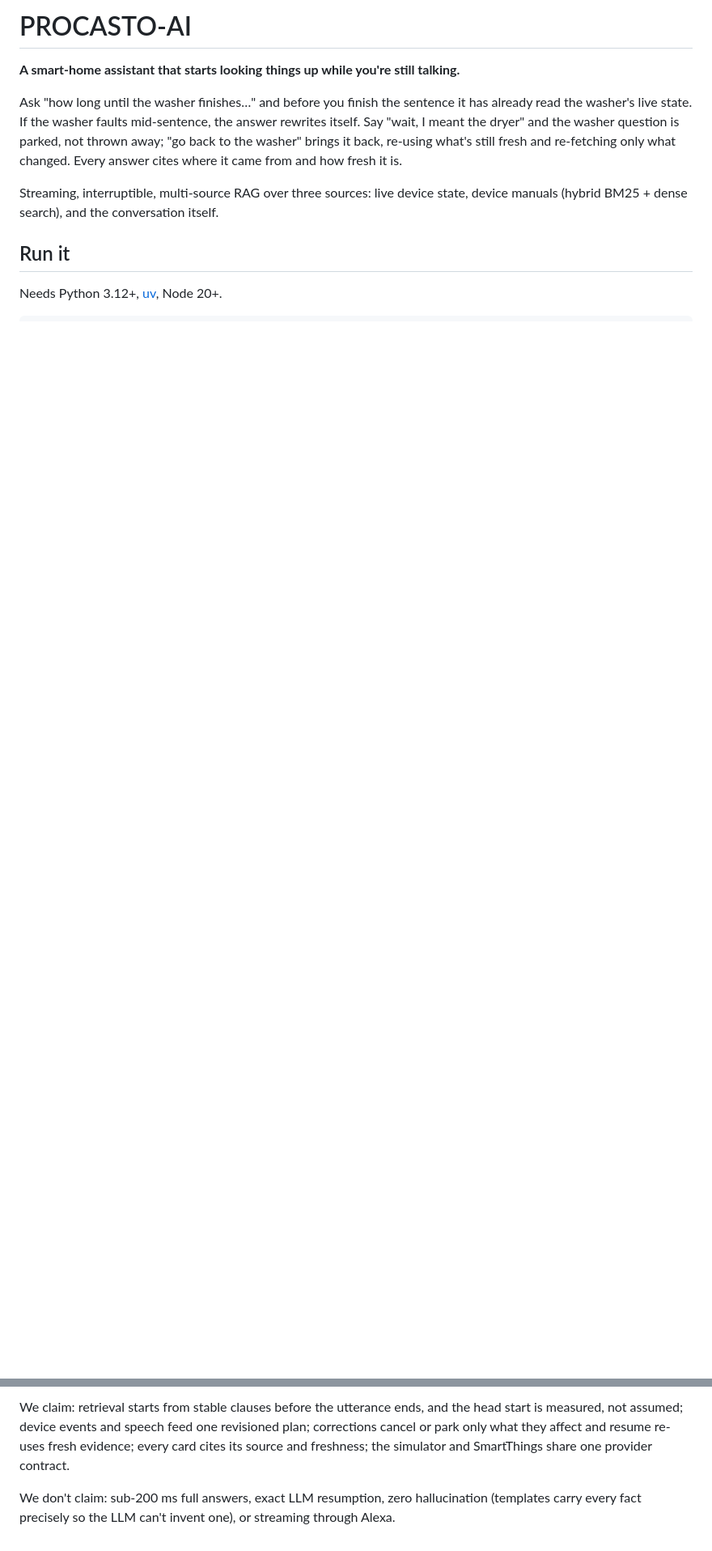
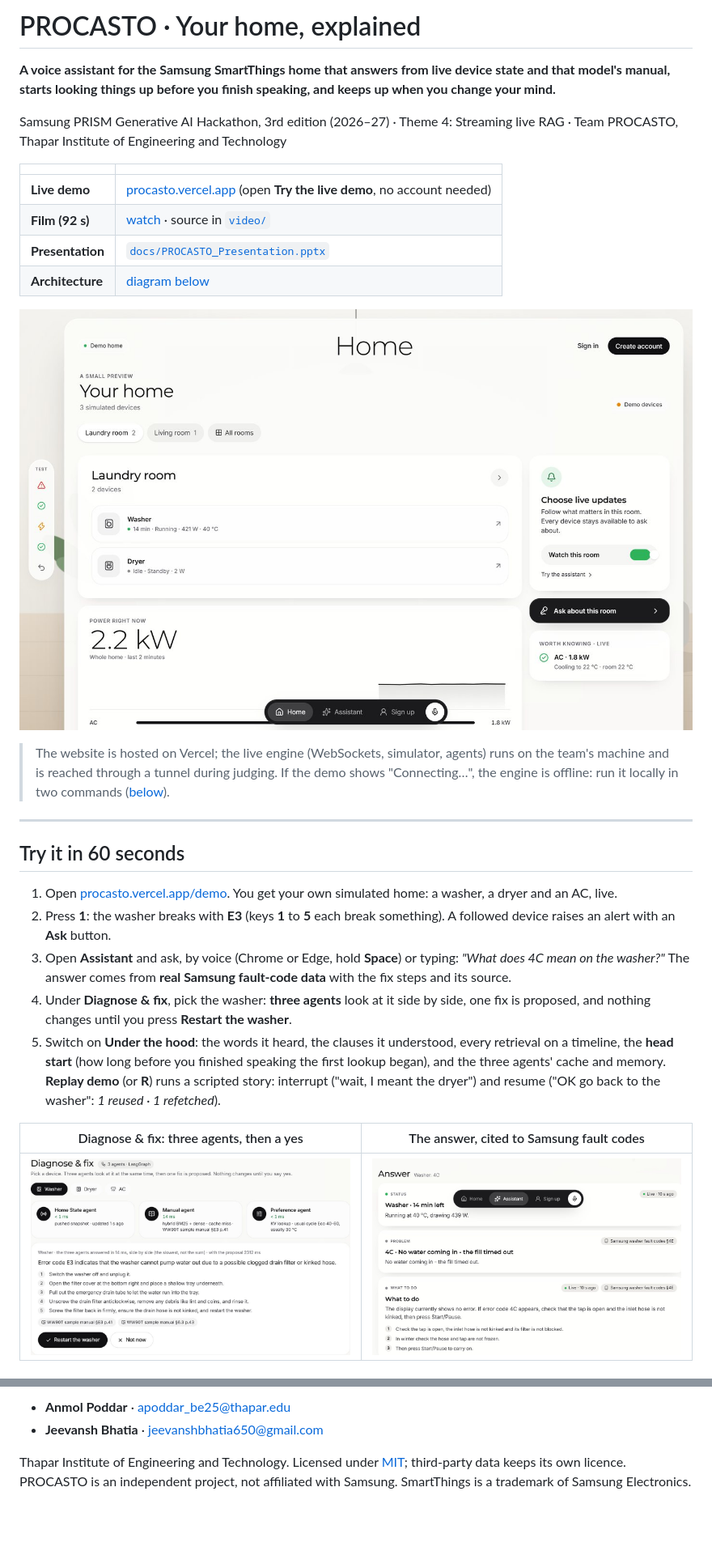
Before and after one commit to jeevanshbhatia650-rgb/PROCASTO_AI, a Markdown page: README.md, 2 parts joined by grey strips. Shown at 81% size. Rendered like a GitHub page; pictures changed too: docs/screenshots/answer.jpg (added), docs/screenshots/diagnose-and-fix.jpg (added), docs/screenshots/home.jpg (added); blank space fills up the shorter version.

```diff
--- a/README.md
+++ b/README.md
@@ -1,11 +1,42 @@
-# PROCASTO-AI
+# PROCASTO · Your home, explained
 
-**A smart-home assistant that starts looking things up while you're still talking.**
+**A voice assistant for the Samsung SmartThings home that answers from live device state and that model's manual,
+starts looking things up before you finish speaking, and keeps up when you change your mind.**
 
-Ask "how long until the washer finishes…" and before you finish the sentence it has already read the washer's live state. If the washer faults mid-sentence, the answer rewrites itself. Say "wait, I meant the dryer" and the washer question is parked, not thrown away; "go back to the washer" brings it back, re-using what's still fresh and re-fetching only what changed. Every answer cites where it came from and how fresh it is.
+Samsung PRISM Generative AI Hackathon, 3rd edition (2026–27) · Theme 4: Streaming live RAG · Team PROCASTO, Thapar Institute of
+Engineering and Technology
 
-Streaming, interruptible, multi-source RAG over three sources: live device state, device manuals (hybrid BM25 + dense search), and the conversation itself.
+| | |
+|---|---|
+| **Live demo** | [procasto.vercel.app](https://procasto.vercel.app) (open **Try the live demo**, no account needed) |
+| **Film (92 s)** | [watch](https://procasto.vercel.app/media/procasto-film.mp4) · source in [`video/`](video) |
+| **Presentation** | [`docs/PROCASTO_Presentation.pptx`](docs/PROCASTO_Presentation.pptx) |
+| **Architecture** | [diagram below](#how-it-works) |
 
-## Run it
+![The PROCASTO home: one room at a time, live power, follow switches](docs/screenshots/home.jpg)
 
-Needs Python 3.12+, [uv](https://docs.astral.sh/uv/), Node 20+.
+> The website is hosted on Vercel; the live engine (WebSockets, simulator, agents) runs on the team's machine and is
+> reached through a tunnel during judging. If the demo shows "Connecting…", the engine is offline: run it locally in
+> two commands ([below](#run-it-locally)).
+
+---
+
+## Try it in 60 seconds
+
+1. Open [procasto.vercel.app/demo](https://procasto.vercel.app/demo). You get your own simulated home: a washer, a dryer
+   and an AC, live.
+2. Press **1**: the washer breaks with **E3** (keys **1** to **5** each break something). A followed device raises an alert with
+   an **Ask** button.
+3. Open **Assistant** and ask, by voice (Chrome or Edge, hold **Space**) or typing: *"What does 4C mean on the washer?"*
+   The answer comes from **real Samsung fault-code data** with the fix steps and its source.
+4. Under **Diagnose & fix**, pick the washer: **three agents** look at it side by side, one fix is proposed, and nothing
+   changes until you press **Restart the washer**.
+5. Switch on **Under the hood**: the words it heard, the clauses it understood, every retrieval on a
+   timeline, the **head start** (how long before you finished speaking the first lookup began), and the three agents'
+   cache and memory. **Replay demo** (or **R**) runs a scripted story: interrupt ("wait, I meant the dryer") and
+   resume ("OK go back to the washer": *1 reused · 1 refetched*).
+
+| Diagnose & fix: three agents, then a yes | The answer, cited to Samsung fault codes |
+|---|---|
+| ![Diagnose and fix](docs/screenshots/diagnose-and-fix.jpg) | ![Answer with sources](docs/screenshots/answer.jpg) |
+
@@ -116,4 +213,6 @@ make deadcode
 
-We claim: retrieval starts from stable clauses before the utterance ends, and the head start is measured, not assumed; device events and speech feed one revisioned plan; corrections cancel or park only what they affect and resume re-uses fresh evidence; every card cites its source and freshness; the simulator and SmartThings share one provider contract.
+- **Anmol Poddar** · apoddar_be25@thapar.edu
+- **Jeevansh Bhatia** · jeevanshbhatia650@gmail.com
 
-We don't claim: sub-200 ms full answers, exact LLM resumption, zero hallucination (templates carry every fact precisely so the LLM can't invent one), or streaming through Alexa.
+Thapar Institute of Engineering and Technology. Licensed under [MIT](LICENSE); third-party data keeps its own licence.
+PROCASTO is an independent project, not affiliated with Samsung. SmartThings is a trademark of Samsung Electronics.
```
Also changed, not shown: other parts of README.md (+133 -67 lines), video/README.md (+10 -47 lines), docs/architecture.png (added), docs/dev-notes/LESSONS.md (renamed from LESSONS.md), docs/dev-notes/WORKING_STATE.md (renamed from WORKING_STATE.md), docs/screenshots/alert.jpg (added), docs/screenshots/under-the-hood.jpg (added), 4 other files.
